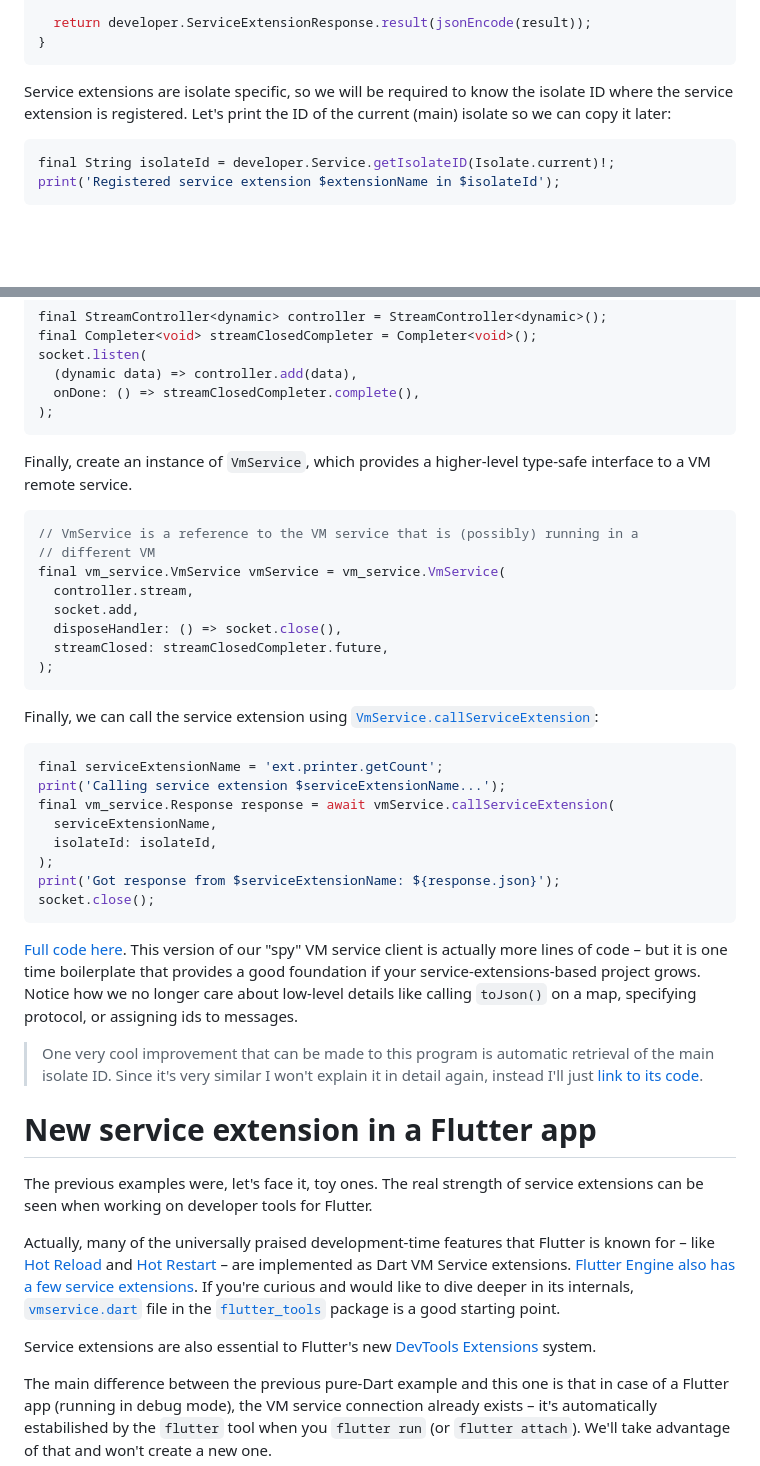
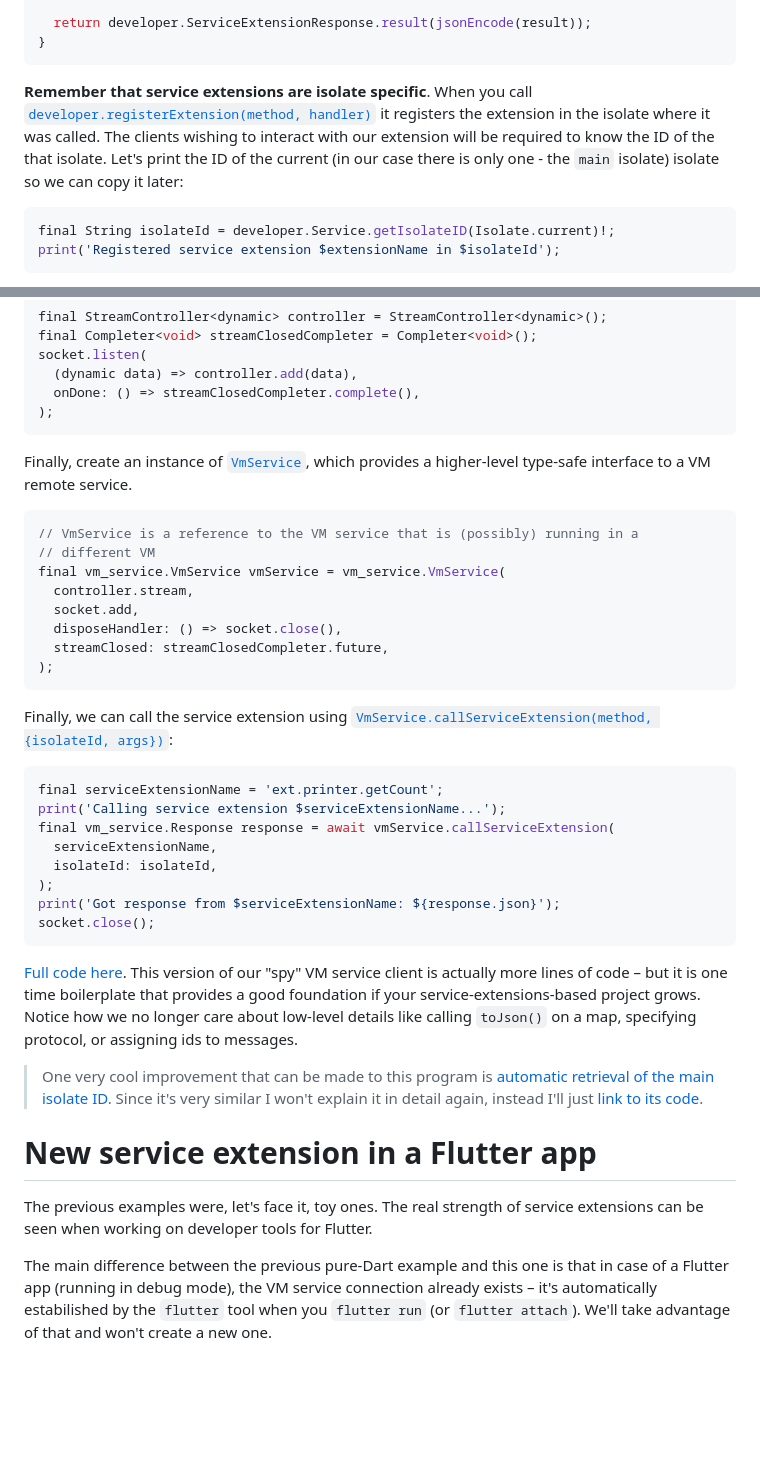
Before and after one commit to bartekpacia/garden, a Markdown page: posts/dart-vm-service-extensions-part1.md, 2 parts joined by grey strips. Drawn GitHub-style; blank space fills up the shorter version.

````diff
--- a/posts/dart-vm-service-extensions-part1.md
+++ b/posts/dart-vm-service-extensions-part1.md
@@ -147,9 +175,12 @@ Future<developer.ServiceExtensionResponse> _getCountHandler(
 }
 ```
 
-Service extensions are isolate specific, so we will be required to know the
-isolate ID where the service extension is registered. Let's print the ID of the
-current (main) isolate so we can copy it later:
+**Remember that service extensions are isolate specific**. When you call
+[`developer.registerExtension(method, handler)`][registerExtension] it registers
+the extension in the isolate where it was called. The clients wishing to
+interact with our extension will be required to know the ID of the that isolate.
+Let's print the ID of the current (in our case there is only one - the `main`
+isolate) isolate so we can copy it later:
 
 ```dart
 final String isolateId = developer.Service.getIsolateID(Isolate.current)!;
@@ -298,7 +343,7 @@ socket.listen(
 );
 ```
 
-Finally, create an instance of `VmService`, which provides a higher-level
+Finally, create an instance of [`VmService`][VmService], which provides a higher-level
 type-safe interface to a VM remote service.
 
 ```dart
@@ -313,7 +358,7 @@ final vm_service.VmService vmService = vm_service.VmService(
 ```
 
 Finally, we can call the service extension using
-[`VmService.callServiceExtension`][callServiceExtension]:
+[`VmService.callServiceExtension(method, {isolateId, args})`][callServiceExtension]:
 
 ```dart
 final serviceExtensionName = 'ext.printer.getCount';
@@ -332,27 +377,15 @@ foundation if your service-extensions-based project grows. Notice how we no
 longer care about low-level details like calling `toJson()` on a map, specifying
 protocol, or assigning ids to messages.
 
-> One very cool improvement that can be made to this program is automatic
-> retrieval of the main isolate ID. Since it's very similar I won't explain it
-> in detail again, instead I'll just [link to its code][spy_best].
+> One very cool improvement that can be made to this program is [automatic
+> retrieval of the main isolate ID][auto_main_isolate]. Since it's very similar
+> I won't explain it in detail again, instead I'll just [link to its
+> code][spy_best].
 
 # New service extension in a Flutter app
 
 The previous examples were, let's face it, toy ones. The real strength of
 service extensions can be seen when working on developer tools for Flutter.
-
-Actually, many of the universally praised development-time features that Flutter
-is known for – like [Hot Reload] and [Hot Restart] – are implemented as Dart VM
-Service extensions.
-[Flutter Engine also has a few service extensions](https://github.com/flutter/flutter/wiki/Engine-specific-Service-Protocol-extensions).
-If you're curious and would like to dive deeper in its internals,
-[`vmservice.dart`](https://github.com/flutter/flutter/blob/3.19.0/packages/flutter_tools/lib/src/vmservice.dart)
-file in the
-[`flutter_tools`](https://github.com/flutter/flutter/tree/master/packages/flutter_tools)
-package is a good starting point.
-
-Service extensions are also essential to Flutter's new [DevTools Extensions]
-system.
 
 The main difference between the previous pure-Dart example and this one is that
 in case of a Flutter app (running in debug mode), the VM service connection
````
Also changed, not shown: other parts of posts/dart-vm-service-extensions-part1.md (+77 -25 lines), assets/img/dark/dart-vm-detailed.png (added), assets/img/light/dart-vm-detailed.png (added), 1 other file.
